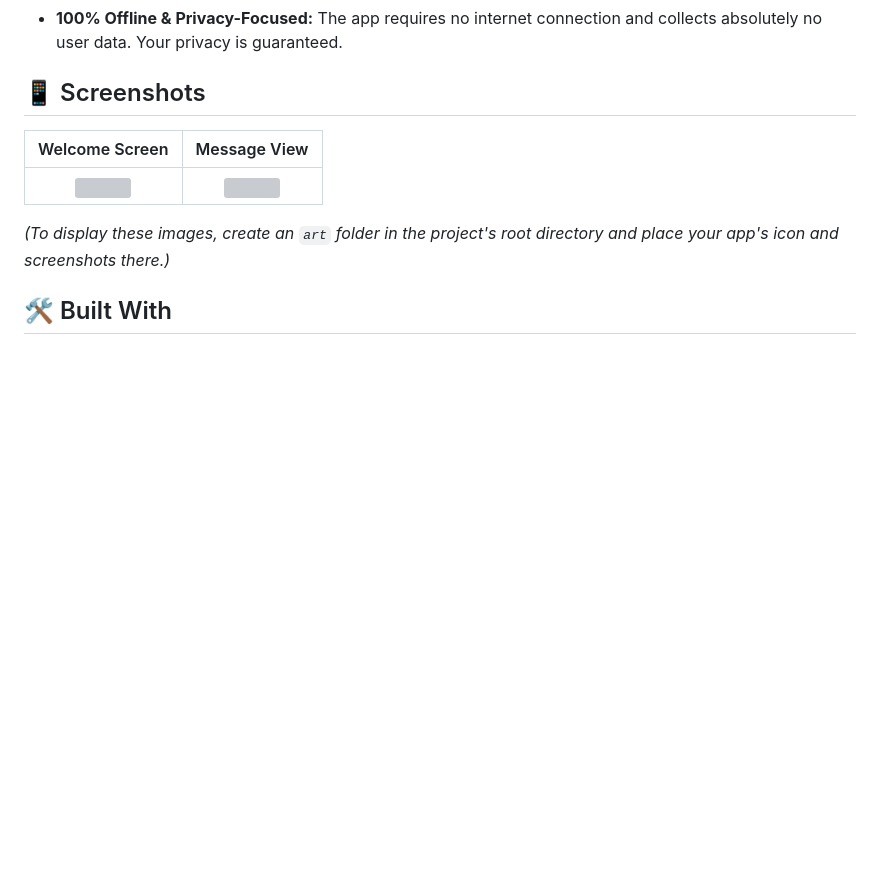
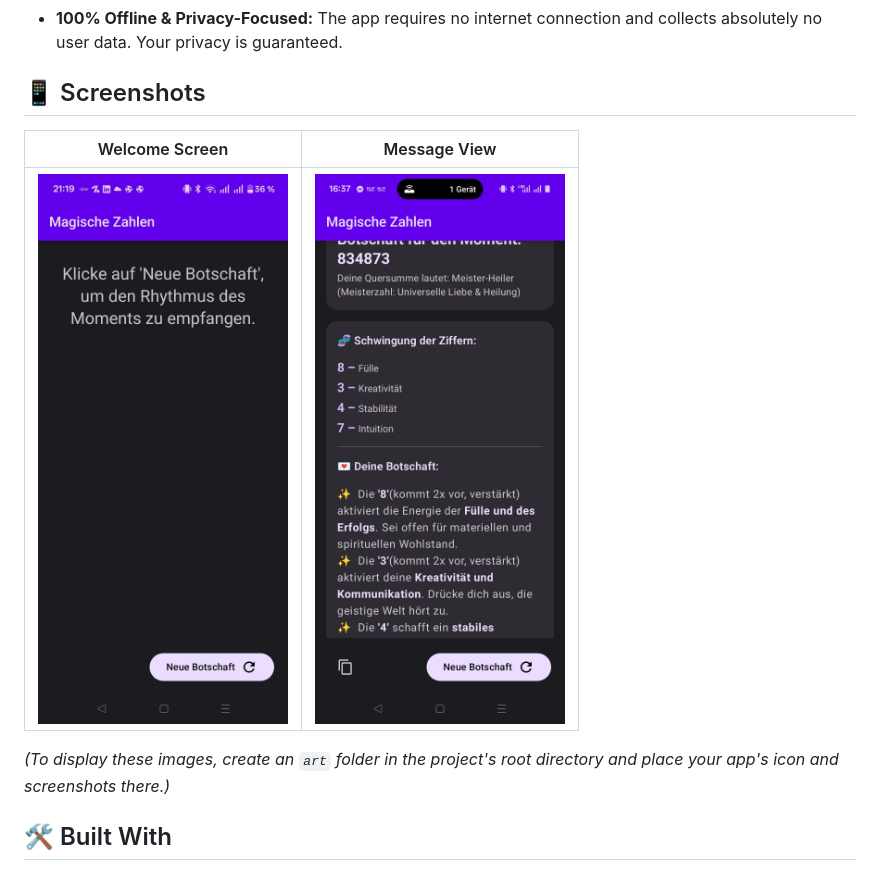
Before and after one commit to Matze1985/MagicNumbers, a Markdown page: README.md, the part around the change. Drawn GitHub-style; pictures changed too: art/screenshot_message.jpg (added), art/screenshot_welcome.jpg (added); blank space fills up the shorter version; grey boxes are pictures that could not be loaded.

Commit message:
Add screenshots

```diff
--- a/README.md
+++ b/README.md
@@ -16,9 +16,9 @@
 
 ## 📱 Screenshots
 
-| Welcome Screen                               | Message View                                 |
-| :-------------------------------------------: | :-----------------------------------------: |
-| <img src="art/screenshot_welcome.png" width="250"> | <img src="art/screenshot_message.png" width="250"> |
+|                   Welcome Screen                   |                    Message View                    |
+|:--------------------------------------------------:|:--------------------------------------------------:|
+| <img src="art/screenshot_welcome.jpg" width="250"> | <img src="art/screenshot_message.jpg" width="250"> |
 
 *(To display these images, create an `art` folder in the project's root directory and place your app's icon and screenshots there.)*
 
```
